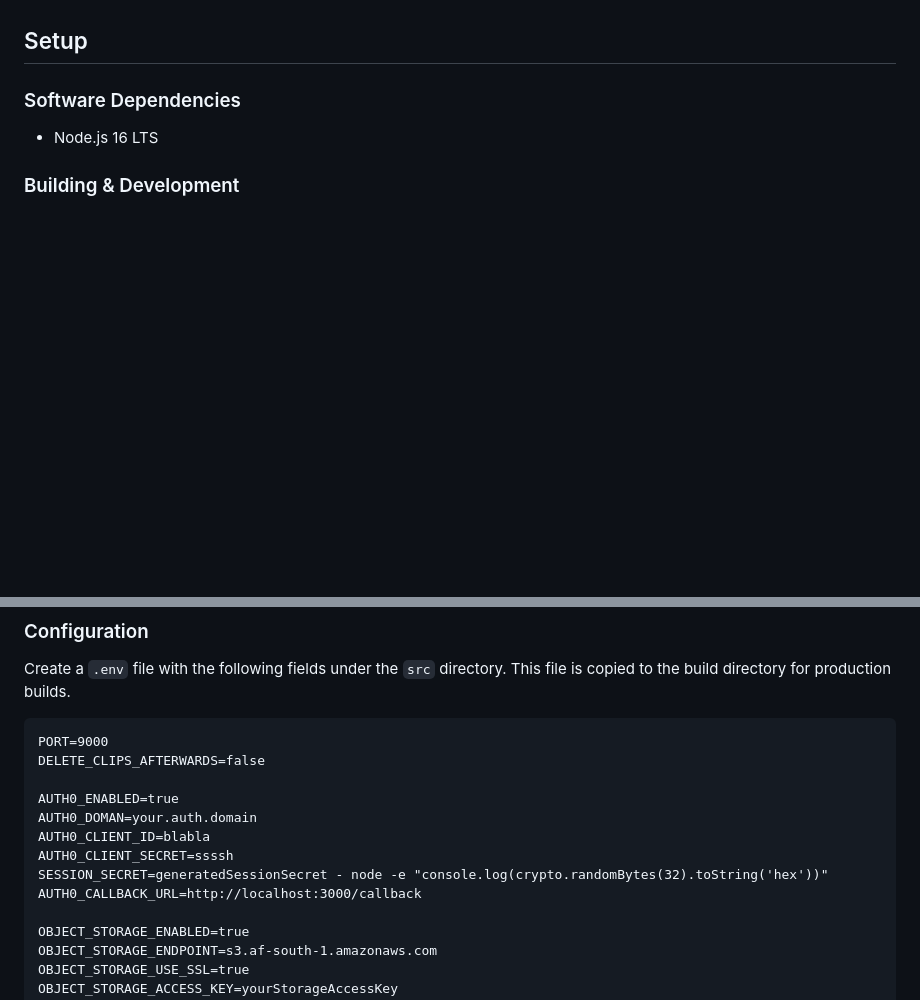
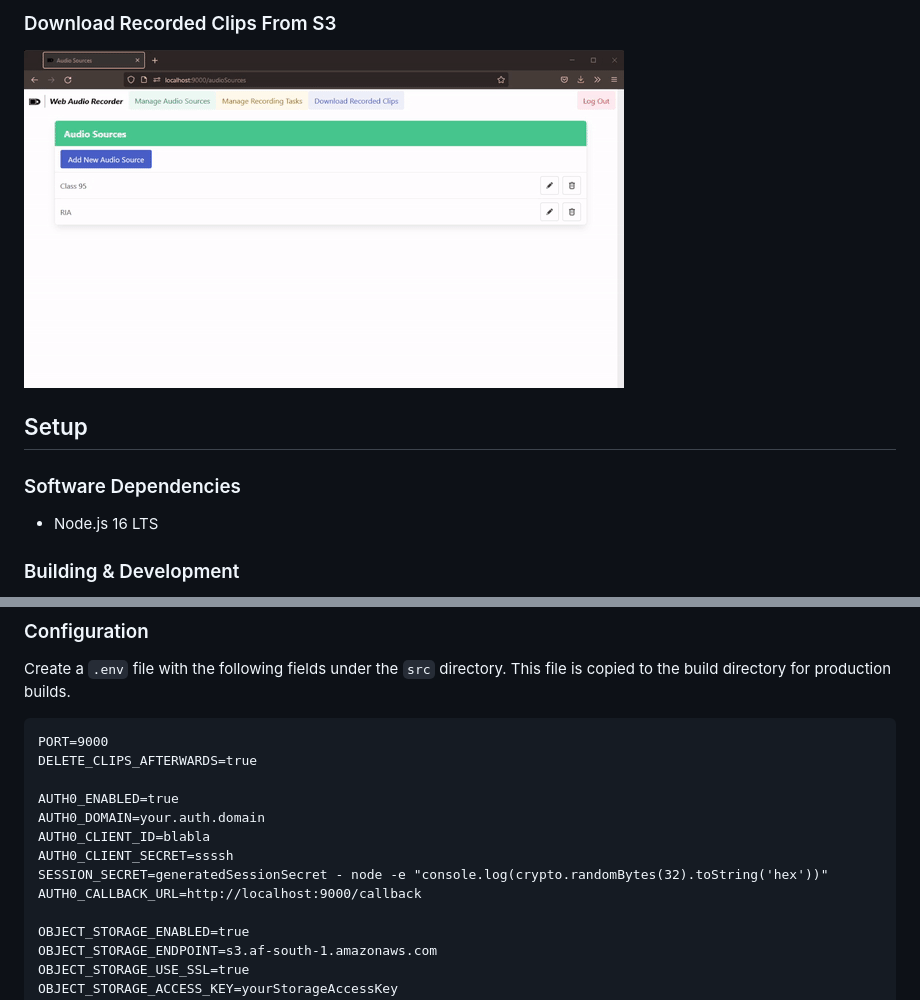
Before and after one commit to Shaylin/web-audio-recorder, a Markdown page: README.md, 2 parts joined by grey strips. Rendered like a GitHub page; pictures changed too: images/DownloadingClips.gif (added); blank space fills up the shorter version.

````diff
--- a/README.md
+++ b/README.md
@@ -11,3 +26,6 @@ The primary goal of this project was to develop a node webapp to be deployed to
+### Download Recorded Clips From S3
+
+![Download Recorded Clips](images/DownloadingClips.gif)
 
 ## Setup
 
@@ -35,14 +53,14 @@ To serve the un-bundled and un-minified app during development, run:
 Create a `.env` file with the following fields under the `src` directory. This file is copied to the build directory for production builds.
 ```
 PORT=9000
-DELETE_CLIPS_AFTERWARDS=false
+DELETE_CLIPS_AFTERWARDS=true
 
 AUTH0_ENABLED=true
-AUTH0_DOMAN=your.auth.domain
+AUTH0_DOMAIN=your.auth.domain
 AUTH0_CLIENT_ID=blabla
 AUTH0_CLIENT_SECRET=ssssh
 SESSION_SECRET=generatedSessionSecret - node -e "console.log(crypto.randomBytes(32).toString('hex'))"
-AUTH0_CALLBACK_URL=http://localhost:3000/callback
+AUTH0_CALLBACK_URL=http://localhost:9000/callback
 
 OBJECT_STORAGE_ENABLED=true
 OBJECT_STORAGE_ENDPOINT=s3.af-south-1.amazonaws.com
````
Also changed, not shown: other parts of README.md (+16 -1 lines), images/Login.gif (added), images/ManageAudioSources.gif (added), images/ManageRecordingTasks.gif (added), 3 other files.
